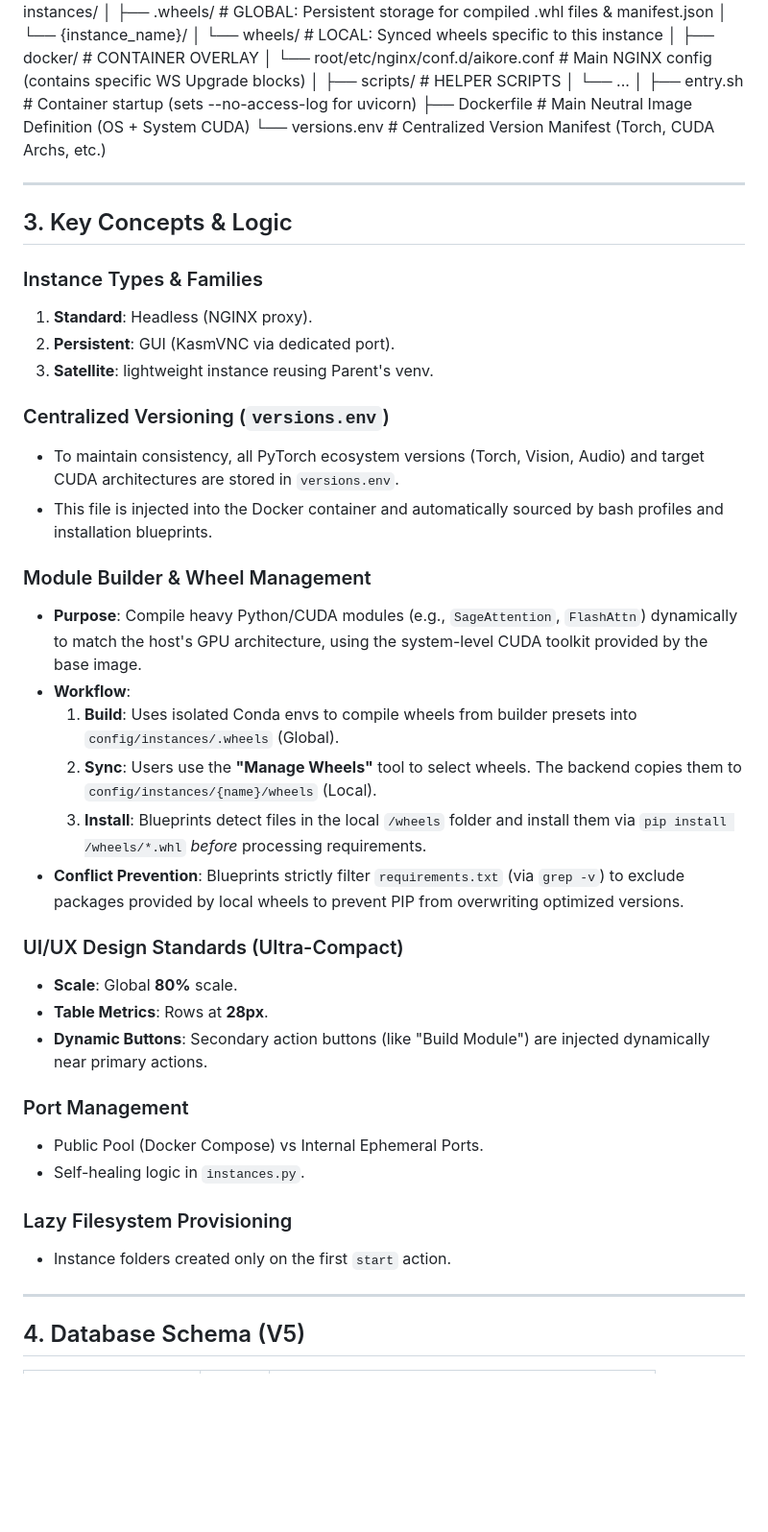
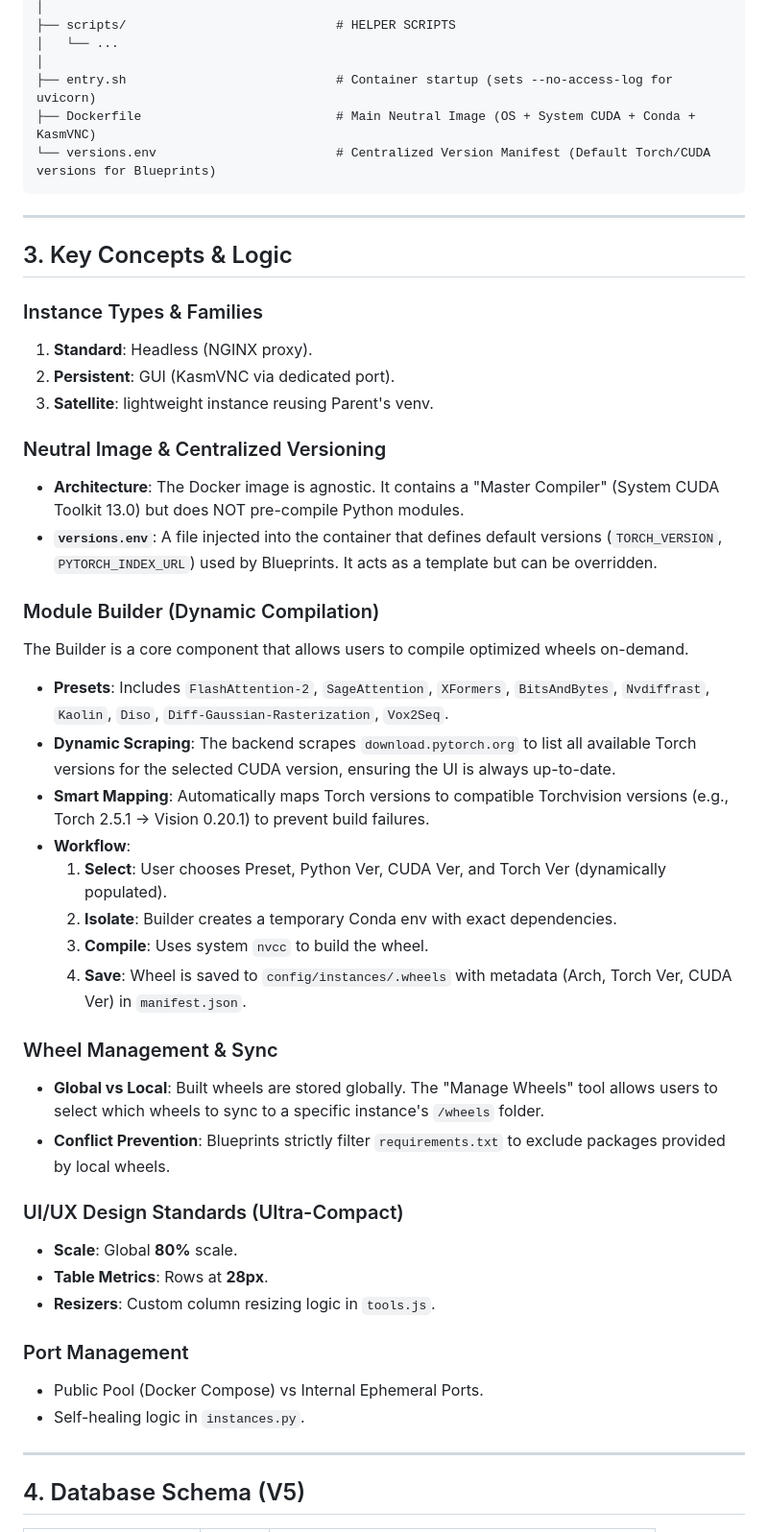
Before and after one commit to grokuku/AiKore, a Markdown page: context.md, the part around one of its changes. Shown at 96% size. Drawn GitHub-style; blank space fills up the shorter version.

Commit message:
update context

````diff
--- a/context.md
+++ b/context.md
@@ -92,8 +94,9 @@ AiKore is a monolithic orchestration platform designed to manage AI WebUIs insid
 │   └── ...
 │
 ├── entry.sh                            # Container startup (sets --no-access-log for uvicorn)
-├── Dockerfile                          # Main Neutral Image Definition (OS + System CUDA)
-└── versions.env                        # Centralized Version Manifest (Torch, CUDA Archs, etc.)
+├── Dockerfile                          # Main Neutral Image (OS + System CUDA + Conda + KasmVNC)
+└── versions.env                        # Centralized Version Manifest (Default Torch/CUDA versions for Blueprints)
+```
 
 ---
 
@@ -104,29 +107,33 @@ AiKore is a monolithic orchestration platform designed to manage AI WebUIs insid
 2.  **Persistent**: GUI (KasmVNC via dedicated port).
 3.  **Satellite**: lightweight instance reusing Parent's venv.
 
-### Centralized Versioning (`versions.env`)
-*   To maintain consistency, all PyTorch ecosystem versions (Torch, Vision, Audio) and target CUDA architectures are stored in `versions.env`.
-*   This file is injected into the Docker container and automatically sourced by bash profiles and installation blueprints.
+### Neutral Image & Centralized Versioning
+*   **Architecture**: The Docker image is agnostic. It contains a "Master Compiler" (System CUDA Toolkit 13.0) but does NOT pre-compile Python modules.
+*   **`versions.env`**: A file injected into the container that defines default versions (`TORCH_VERSION`, `PYTORCH_INDEX_URL`) used by Blueprints. It acts as a template but can be overridden.
 
-### Module Builder & Wheel Management
-*   **Purpose**: Compile heavy Python/CUDA modules (e.g., `SageAttention`, `FlashAttn`) dynamically to match the host's GPU architecture, using the system-level CUDA toolkit provided by the base image.
+### Module Builder (Dynamic Compilation)
+The Builder is a core component that allows users to compile optimized wheels on-demand.
+*   **Presets**: Includes `FlashAttention-2`, `SageAttention`, `XFormers`, `BitsAndBytes`, `Nvdiffrast`, `Kaolin`, `Diso`, `Diff-Gaussian-Rasterization`, `Vox2Seq`.
+*   **Dynamic Scraping**: The backend scrapes `download.pytorch.org` to list all available Torch versions for the selected CUDA version, ensuring the UI is always up-to-date.
+*   **Smart Mapping**: Automatically maps Torch versions to compatible Torchvision versions (e.g., Torch 2.5.1 -> Vision 0.20.1) to prevent build failures.
 *   **Workflow**:
-    1.  **Build**: Uses isolated Conda envs to compile wheels from builder presets into `config/instances/.wheels` (Global).
-    2.  **Sync**: Users use the **"Manage Wheels"** tool to select wheels. The backend copies them to `config/instances/{name}/wheels` (Local).
-    3.  **Install**: Blueprints detect files in the local `/wheels` folder and install them via `pip install /wheels/*.whl` *before* processing requirements.
-*   **Conflict Prevention**: Blueprints strictly filter `requirements.txt` (via `grep -v`) to exclude packages provided by local wheels to prevent PIP from overwriting optimized versions.
+    1.  **Select**: User chooses Preset, Python Ver, CUDA Ver, and Torch Ver (dynamically populated).
+    2.  **Isolate**: Builder creates a temporary Conda env with exact dependencies.
+    3.  **Compile**: Uses system `nvcc` to build the wheel.
+    4.  **Save**: Wheel is saved to `config/instances/.wheels` with metadata (Arch, Torch Ver, CUDA Ver) in `manifest.json`.
+
+### Wheel Management & Sync
+*   **Global vs Local**: Built wheels are stored globally. The "Manage Wheels" tool allows users to select which wheels to sync to a specific instance's `/wheels` folder.
+*   **Conflict Prevention**: Blueprints strictly filter `requirements.txt` to exclude packages provided by local wheels.
 
 ### UI/UX Design Standards (Ultra-Compact)
 *   **Scale**: Global **80%** scale.
 *   **Table Metrics**: Rows at **28px**.
-*   **Dynamic Buttons**: Secondary action buttons (like "Build Module") are injected dynamically near primary actions.
+*   **Resizers**: Custom column resizing logic in `tools.js`.
 
 ### Port Management
 *   Public Pool (Docker Compose) vs Internal Ephemeral Ports.
 *   Self-healing logic in `instances.py`.
-
-### Lazy Filesystem Provisioning
-*   Instance folders created only on the first `start` action.
 
 ---
 
````
Also changed, not shown: other parts of context.md (+7 -5 lines).
